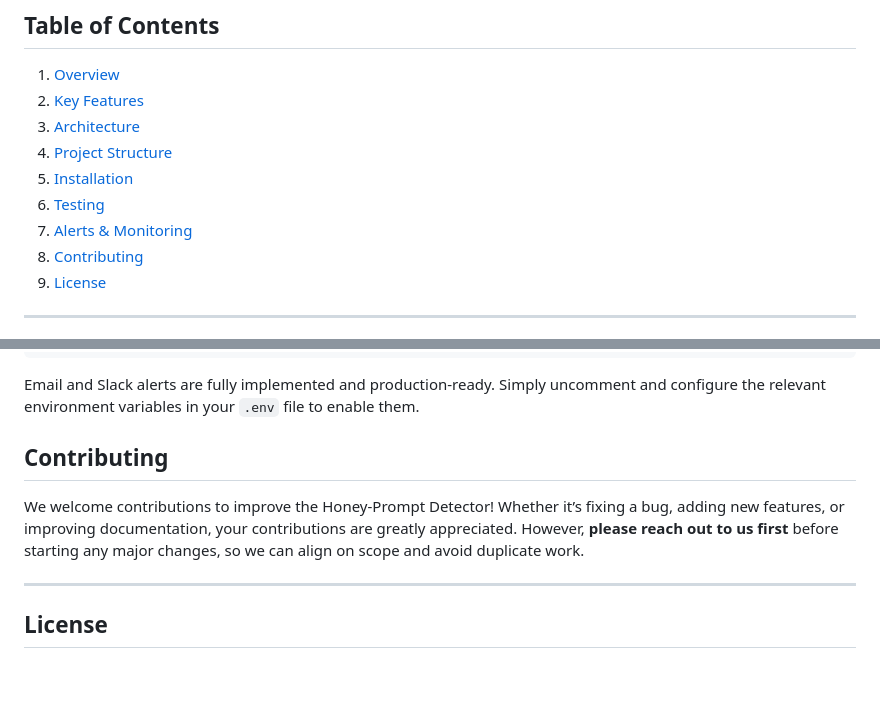
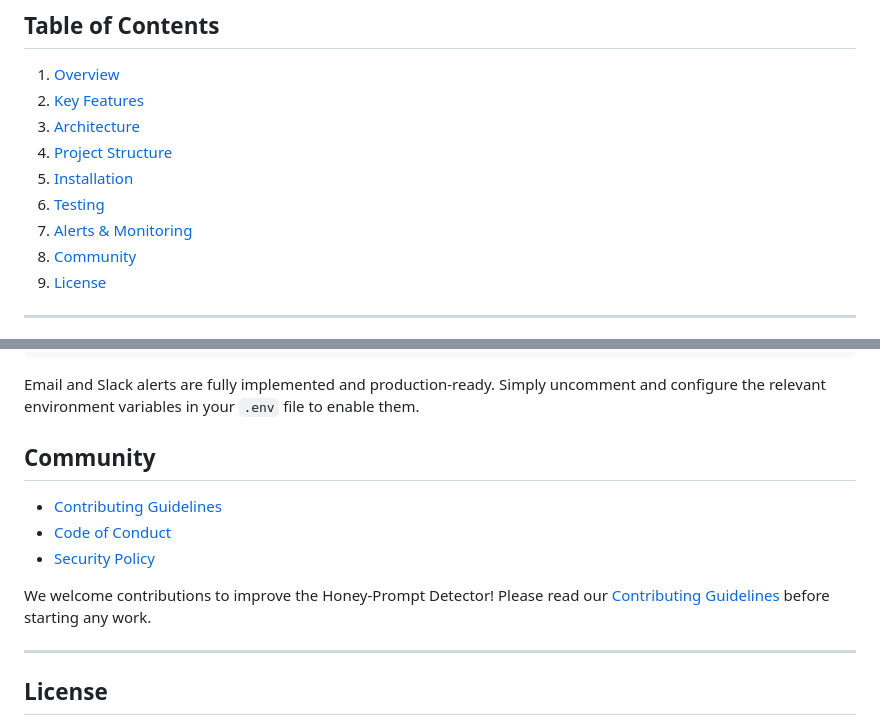
Before and after one commit to Yaima/honey-prompt-detector, a Markdown page: README.md, 2 parts joined by grey strips. Rendered like a GitHub page; blank space fills up the shorter version.

Commit message:
Replace Contributing section with Community section in README
Link to CODE_OF_CONDUCT.md, CONTRIBUTING.md, and SECURITY.md as standalone references instead of inlining content in the README.

```diff
--- a/README.md
+++ b/README.md
@@ -16,7 +16,7 @@
 5. [Installation](#installation)
 6. [Testing](#testing)
 7. [Alerts & Monitoring](#alerts--monitoring)
-8. [Contributing](#contributing)
+8. [Community](#community)
 9. [License](#license)
 
 ---
@@ -401,9 +401,13 @@ python examples/slack_alert_example.py
 
 Email and Slack alerts are fully implemented and production-ready. Simply uncomment and configure the relevant environment variables in your `.env` file to enable them.
 
-## Contributing
+## Community
 
-We welcome contributions to improve the Honey-Prompt Detector! Whether it’s fixing a bug, adding new features, or improving documentation, your contributions are greatly appreciated. However, **please reach out to us first** before starting any major changes, so we can align on scope and avoid duplicate work.
+- [Contributing Guidelines](CONTRIBUTING.md)
+- [Code of Conduct](CODE_OF_CONDUCT.md)
+- [Security Policy](SECURITY.md)
+
+We welcome contributions to improve the Honey-Prompt Detector! Please read our [Contributing Guidelines](CONTRIBUTING.md) before starting any work.
 
 ---
 
```
